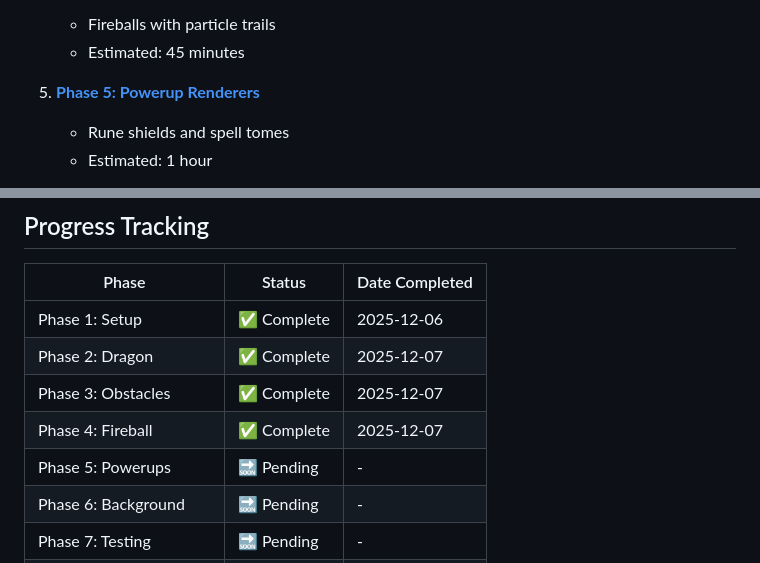
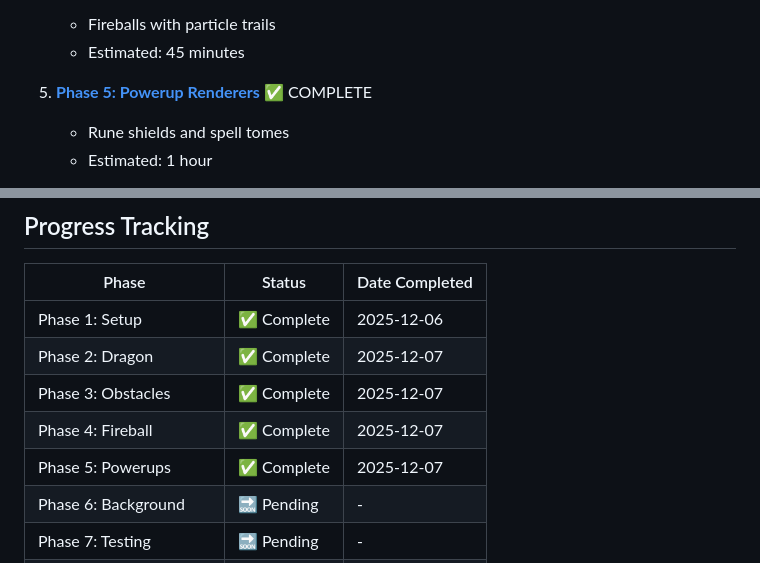
Before and after one commit to thetrev68/spaceship-dodge-game, a Markdown page: docs/medieval-theme/README.md, 2 parts joined by grey strips. Drawn GitHub-style.

Commit message:
docs: update medieval theme README to mark Phase 5 as complete

```diff
--- a/docs/medieval-theme/README.md
+++ b/docs/medieval-theme/README.md
@@ -32,7 +32,7 @@ Follow these phases in order:
    - Fireballs with particle trails
    - Estimated: 45 minutes
 
-5. **[Phase 5: Powerup Renderers](./PHASE_5_POWERUPS.md)**
+5. **[Phase 5: Powerup Renderers](./PHASE_5_POWERUPS.md)** ✅ COMPLETE
    - Rune shields and spell tomes
    - Estimated: 1 hour
 
@@ -70,7 +70,7 @@ Design decisions are documented in:
 | Phase 2: Dragon        | ✅ Complete | 2025-12-07     |
 | Phase 3: Obstacles     | ✅ Complete | 2025-12-07     |
 | Phase 4: Fireball      | ✅ Complete | 2025-12-07     |
-| Phase 5: Powerups      | 🔜 Pending  | -              |
+| Phase 5: Powerups      | ✅ Complete | 2025-12-07     |
 | Phase 6: Background    | 🔜 Pending  | -              |
 | Phase 7: Testing       | 🔜 Pending  | -              |
 | Phase 8: Documentation | 🔜 Pending  | -              |
```
